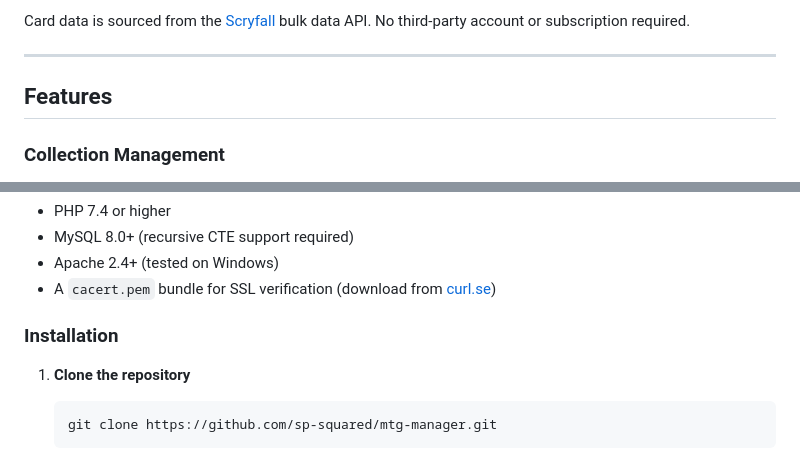
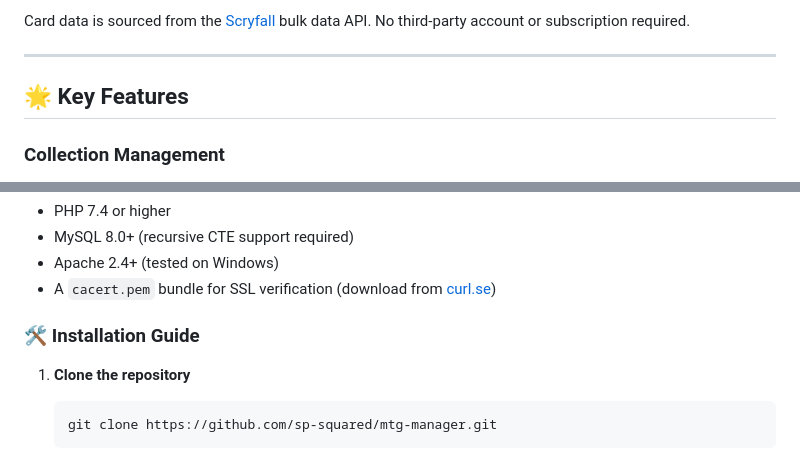
Before and after one commit to sp-squared/mtg-manager, a Markdown page: README.md, 2 parts joined by grey strips. Drawn GitHub-style.

Commit message:
Update README with feature icons and formatting

````diff
--- a/README.md
+++ b/README.md
@@ -14,7 +14,7 @@ Card data is sourced from the [Scryfall](https://scryfall.com) bulk data API. No
 
 ---
 
-## Features
+## 🌟 Key Features
 
 ### Collection Management
 - Add cards to your personal collection with quantity tracking
@@ -187,7 +187,7 @@ mtg-manager-repo/               ← GitHub repo root
 - Apache 2.4+ (tested on Windows)
 - A `cacert.pem` bundle for SSL verification (download from [curl.se](https://curl.se/ca/cacert.pem))
 
-### Installation
+### 🛠️ Installation Guide
 
 1. **Clone the repository**
    ```bash
````
Also changed, not shown: other parts of README.md (+2 -2 lines).
